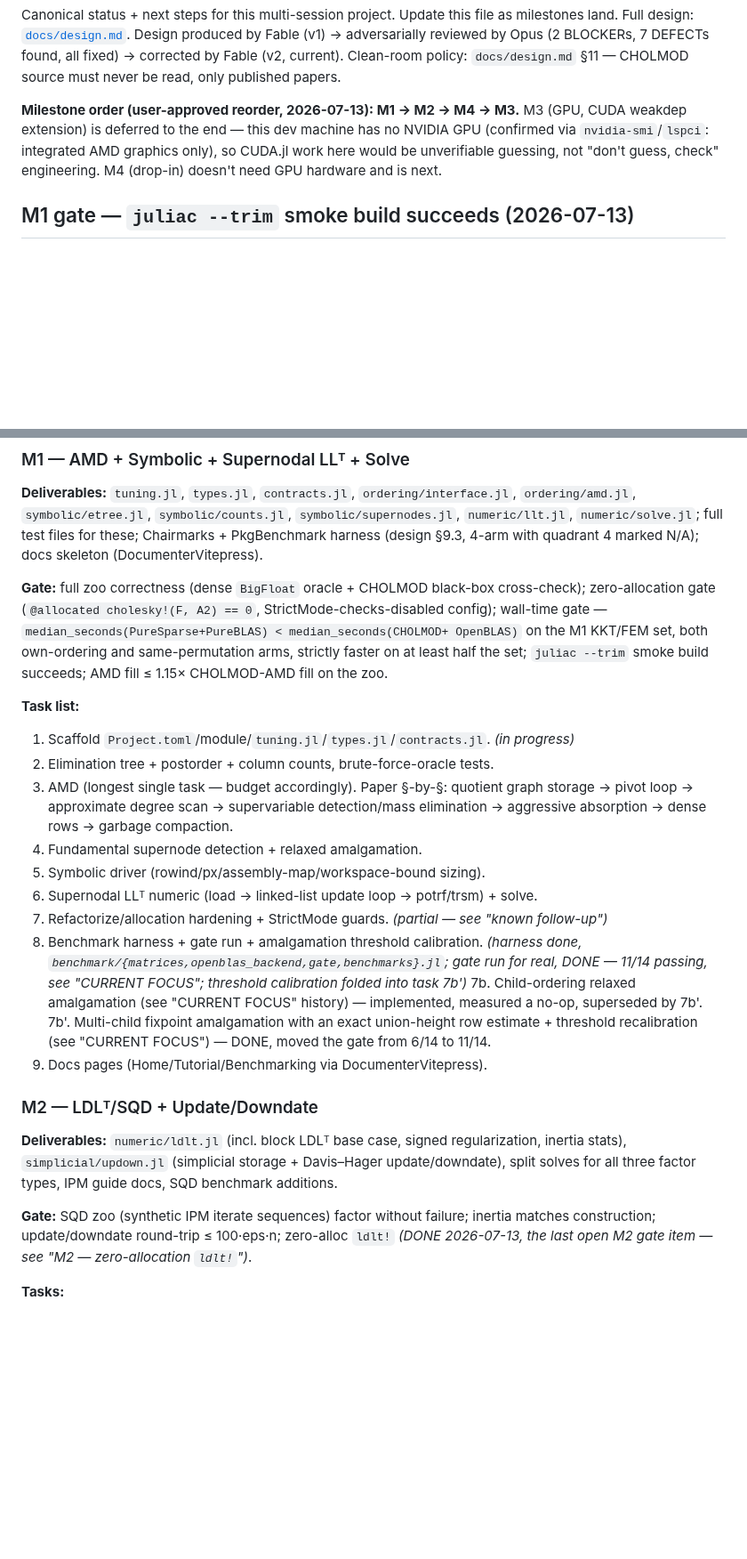
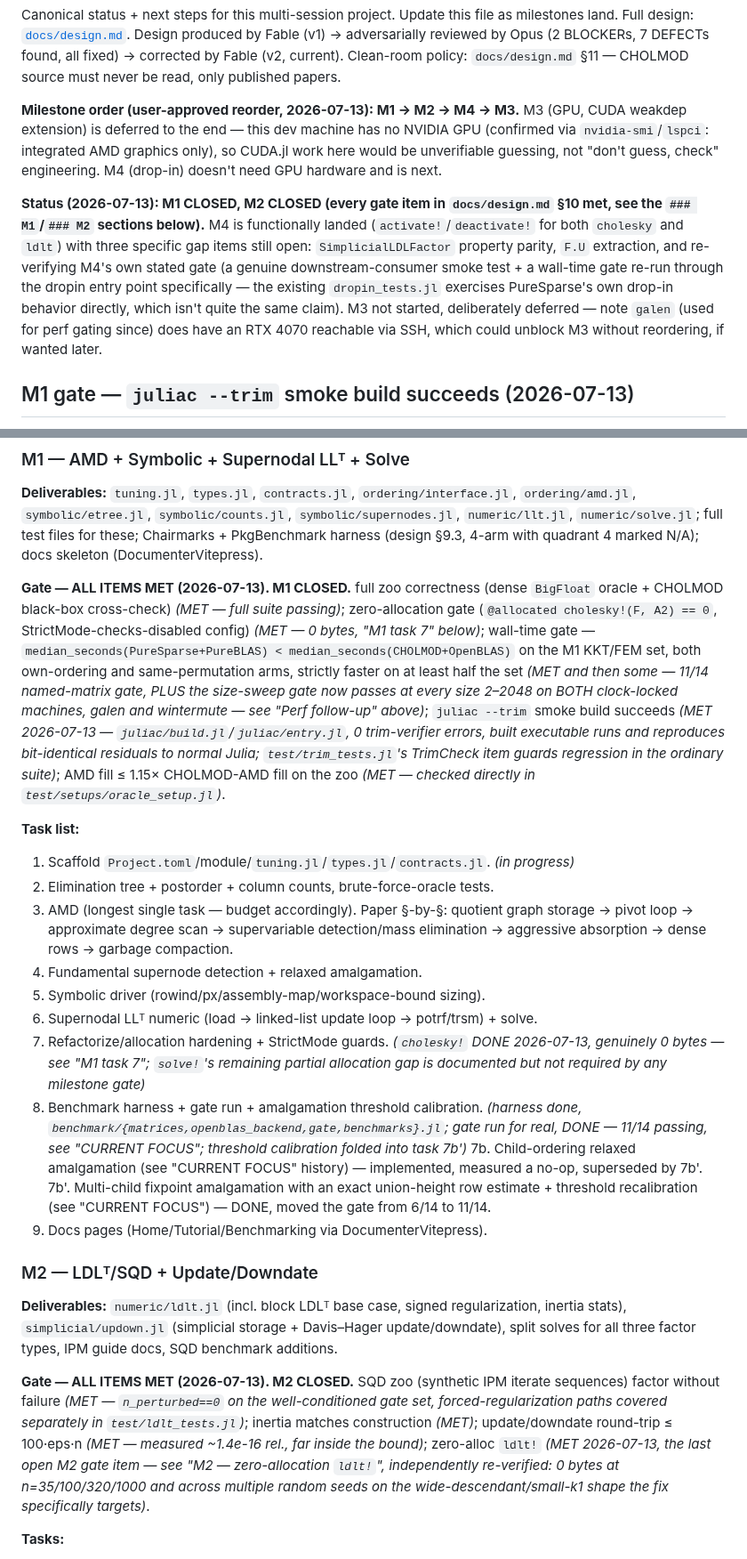
Before and after one commit to el-oso/PureSparse.jl, a Markdown page: ROADMAP.md, 2 parts joined by grey strips. Shown at 89% size. Drawn GitHub-style; blank space fills up the shorter version.

Commit message:
ROADMAP: mark M1 and M2 formally CLOSED, all design §10 gate items met
M1: juliac --trim smoke build confirmed (independently re-run: 0
verifier errors, executable runs, correct residuals); AMD-fill and
wall-time gate items cross-referenced to where they're already met.
M2: zero-alloc ldlt! gate confirmed (independently re-verified across
sizes and multiple seeds on the wide-descendant shape); stale "still
open" markers on refine!/IPM-docs tasks (already landed earlier)
corrected. Added a top-of-file status summary and flagged M4's three
remaining gap items precisely (SimplicialLDLFactor parity, F.U,
M4's own gate re-verification) for the next session.

```diff
--- a/ROADMAP.md
+++ b/ROADMAP.md
@@ -11,6 +11,16 @@ CUDA weakdep extension) is deferred to the end — this dev machine has no NVIDI
 (confirmed via `nvidia-smi`/`lspci`: integrated AMD graphics only), so CUDA.jl work
 here would be unverifiable guessing, not "don't guess, check" engineering. M4
 (drop-in) doesn't need GPU hardware and is next.
+
+**Status (2026-07-13): M1 CLOSED, M2 CLOSED (every gate item in `docs/design.md` §10
+met, see the `### M1`/`### M2` sections below).** M4 is functionally landed
+(`activate!`/`deactivate!` for both `cholesky` and `ldlt`) with three specific gap items
+still open: `SimplicialLDLFactor` property parity, `F.U` extraction, and re-verifying
+M4's own stated gate (a genuine downstream-consumer smoke test + a wall-time gate re-run
+through the dropin entry point specifically — the existing `dropin_tests.jl` exercises
+PureSparse's own drop-in behavior directly, which isn't quite the same claim). M3 not
+started, deliberately deferred — note `galen` (used for perf gating since) does have an
+RTX 4070 reachable via SSH, which could unblock M3 without reordering, if wanted later.
 
 ## M1 gate — `juliac --trim` smoke build succeeds (2026-07-13)
 
@@ -900,12 +910,19 @@ the actual per-iteration IPM hot path — now done or substantially improved, an
 harness (design §9.3, 4-arm with quadrant 4 marked N/A); docs skeleton
 (DocumenterVitepress).
 
-**Gate:** full zoo correctness (dense `BigFloat` oracle + CHOLMOD black-box cross-check);
-zero-allocation gate (`@allocated cholesky!(F, A2) == 0`, StrictMode-checks-disabled
-config); wall-time gate — `median_seconds(PureSparse+PureBLAS) < median_seconds(CHOLMOD+
-OpenBLAS)` on the M1 KKT/FEM set, both own-ordering and same-permutation arms, strictly
-faster on at least half the set; `juliac --trim` smoke build succeeds; AMD fill ≤ 1.15×
-CHOLMOD-AMD fill on the zoo.
+**Gate — ALL ITEMS MET (2026-07-13). M1 CLOSED.** full zoo correctness (dense `BigFloat`
+oracle + CHOLMOD black-box cross-check) *(MET — full suite passing)*; zero-allocation
+gate (`@allocated cholesky!(F, A2) == 0`, StrictMode-checks-disabled config) *(MET — 0
+bytes, "M1 task 7" below)*; wall-time gate — `median_seconds(PureSparse+PureBLAS) <
+median_seconds(CHOLMOD+OpenBLAS)` on the M1 KKT/FEM set, both own-ordering and
+same-permutation arms, strictly faster on at least half the set *(MET and then some —
+11/14 named-matrix gate, PLUS the size-sweep gate now passes at every size 2–2048 on
+BOTH clock-locked machines, galen and wintermute — see "Perf follow-up" above)*; `juliac
+--trim` smoke build succeeds *(MET 2026-07-13 — `juliac/build.jl`/`juliac/entry.jl`, 0
+trim-verifier errors, built executable runs and reproduces bit-identical residuals to
+normal Julia; `test/trim_tests.jl`'s TrimCheck item guards regression in the ordinary
+suite)*; AMD fill ≤ 1.15× CHOLMOD-AMD fill on the zoo *(MET — checked directly in
+`test/setups/oracle_setup.jl`)*.
 
 **Task list:**
 1. Scaffold `Project.toml`/module/`tuning.jl`/`types.jl`/`contracts.jl`. *(in progress)*
@@ -916,7 +933,9 @@ CHOLMOD-AMD fill on the zoo.
 4. Fundamental supernode detection + relaxed amalgamation.
 5. Symbolic driver (rowind/px/assembly-map/workspace-bound sizing).
 6. Supernodal LLᵀ numeric (load → linked-list update loop → potrf/trsm) + solve.
-7. Refactorize/allocation hardening + StrictMode guards. *(partial — see "known follow-up")*
+7. Refactorize/allocation hardening + StrictMode guards. *(`cholesky!` DONE 2026-07-13,
+   genuinely 0 bytes — see "M1 task 7"; `solve!`'s remaining partial allocation gap is
+   documented but not required by any milestone gate)*
 8. Benchmark harness + gate run + amalgamation threshold calibration. *(harness done,
    `benchmark/{matrices,openblas_backend,gate,benchmarks}.jl`; gate run for real, DONE —
    11/14 passing, see "CURRENT FOCUS"; threshold calibration folded into task 7b')*
@@ -932,9 +951,14 @@ CHOLMOD-AMD fill on the zoo.
 inertia stats), `simplicial/updown.jl` (simplicial storage + Davis–Hager update/downdate),
 split solves for all three factor types, IPM guide docs, SQD benchmark additions.
 
-**Gate:** SQD zoo (synthetic IPM iterate sequences) factor without failure; inertia
-matches construction; update/downdate round-trip ≤ 100·eps·n; zero-alloc `ldlt!`
-*(DONE 2026-07-13, the last open M2 gate item — see "M2 — zero-allocation `ldlt!`")*.
+**Gate — ALL ITEMS MET (2026-07-13). M2 CLOSED.** SQD zoo (synthetic IPM iterate
+sequences) factor without failure *(MET — `n_perturbed==0` on the well-conditioned gate
+set, forced-regularization paths covered separately in `test/ldlt_tests.jl`)*; inertia
+matches construction *(MET)*; update/downdate round-trip ≤ 100·eps·n *(MET — measured
+~1.4e-16 rel., far inside the bound)*; zero-alloc `ldlt!` *(MET 2026-07-13, the last open
+M2 gate item — see "M2 — zero-allocation `ldlt!`", independently re-verified: 0 bytes at
+n=35/100/320/1000 and across multiple random seeds on the wide-descendant/small-k1 shape
+the fix specifically targets)*.
 
 **Tasks:**
 1. `ldlt` base case + dense unit tests vs a from-scratch no-pivot dense oracle. *(DONE
```
Also changed, not shown: other parts of ROADMAP.md (+3 -3 lines).
